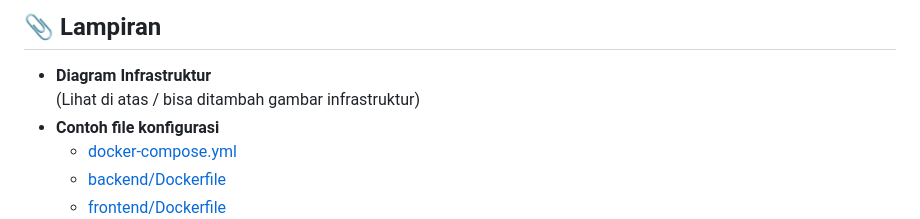
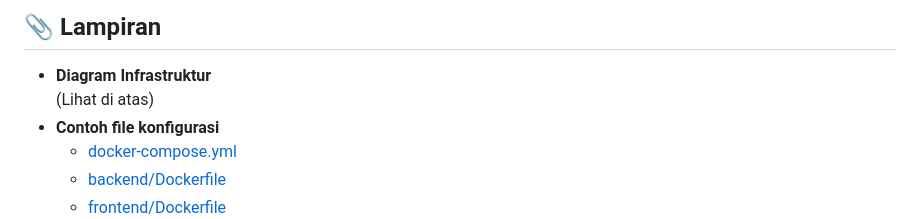
Before and after one commit to dipt4aaaa/Dishcovery_Capstone, a Markdown page: README.md, the part around the change. Drawn GitHub-style.

```diff
--- a/README.md
+++ b/README.md
@@ -233,7 +233,7 @@ Contoh body:
 ## 📎 Lampiran
 
 - **Diagram Infrastruktur**
-  (Lihat di atas / bisa ditambah gambar infrastruktur)
+  (Lihat di atas)
 - **Contoh file konfigurasi**
   - [docker-compose.yml](./docker-compose.yml)
   - [backend/Dockerfile](./backend/Dockerfile)
```
